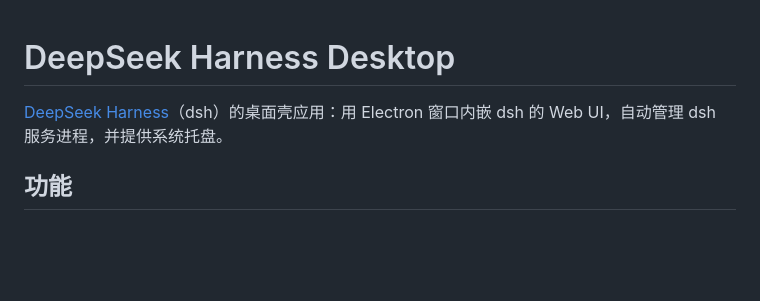
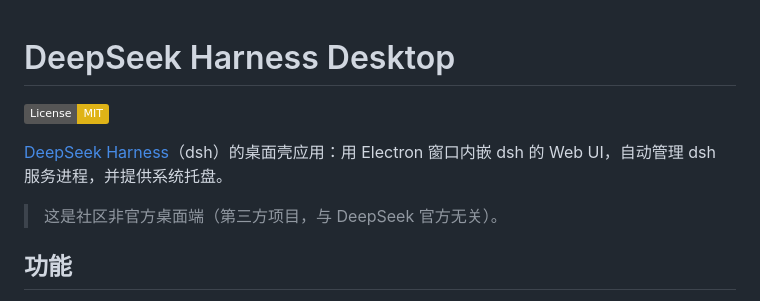
Before and after one commit to Quan-Robin/DSH-desktop-for-Linux, a Markdown page: README.md, the part around the change. Rendered like a GitHub page; badges without logos; blank space fills up the shorter version.

Commit message:
Add MIT badge and community disclaimer to README

```diff
--- a/README.md
+++ b/README.md
@@ -1,6 +1,10 @@
 # DeepSeek Harness Desktop
 
+[![License: MIT](https://img.shields.io/badge/License-MIT-yellow.svg)](LICENSE)
+
 [DeepSeek Harness](https://github.com/deepseek-ai/deepseek-harness)（dsh）的桌面壳应用：用 Electron 窗口内嵌 dsh 的 Web UI，自动管理 dsh 服务进程，并提供系统托盘。
+
+> 这是社区非官方桌面端（第三方项目，与 DeepSeek 官方无关）。
 
 ## 功能
 
```
